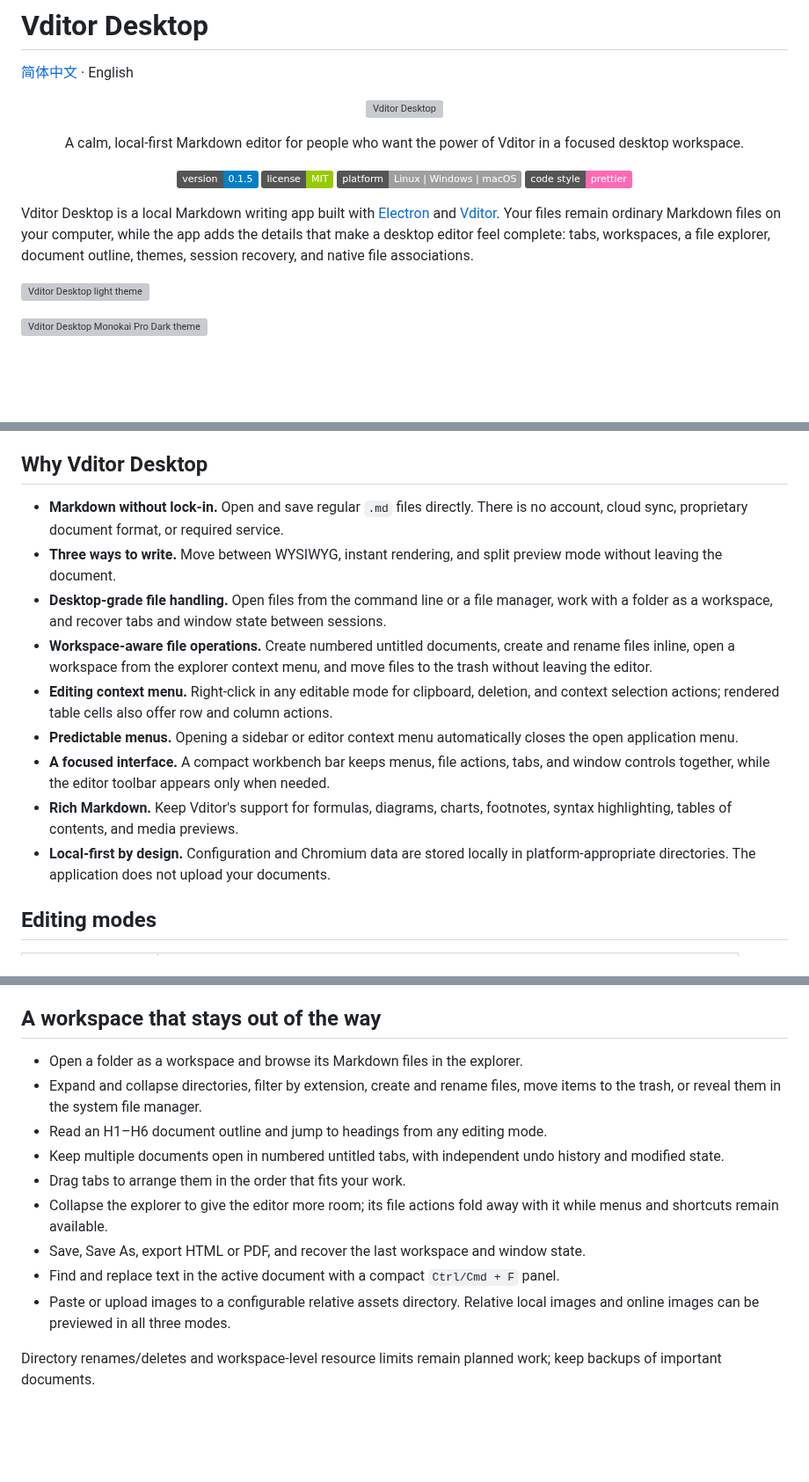
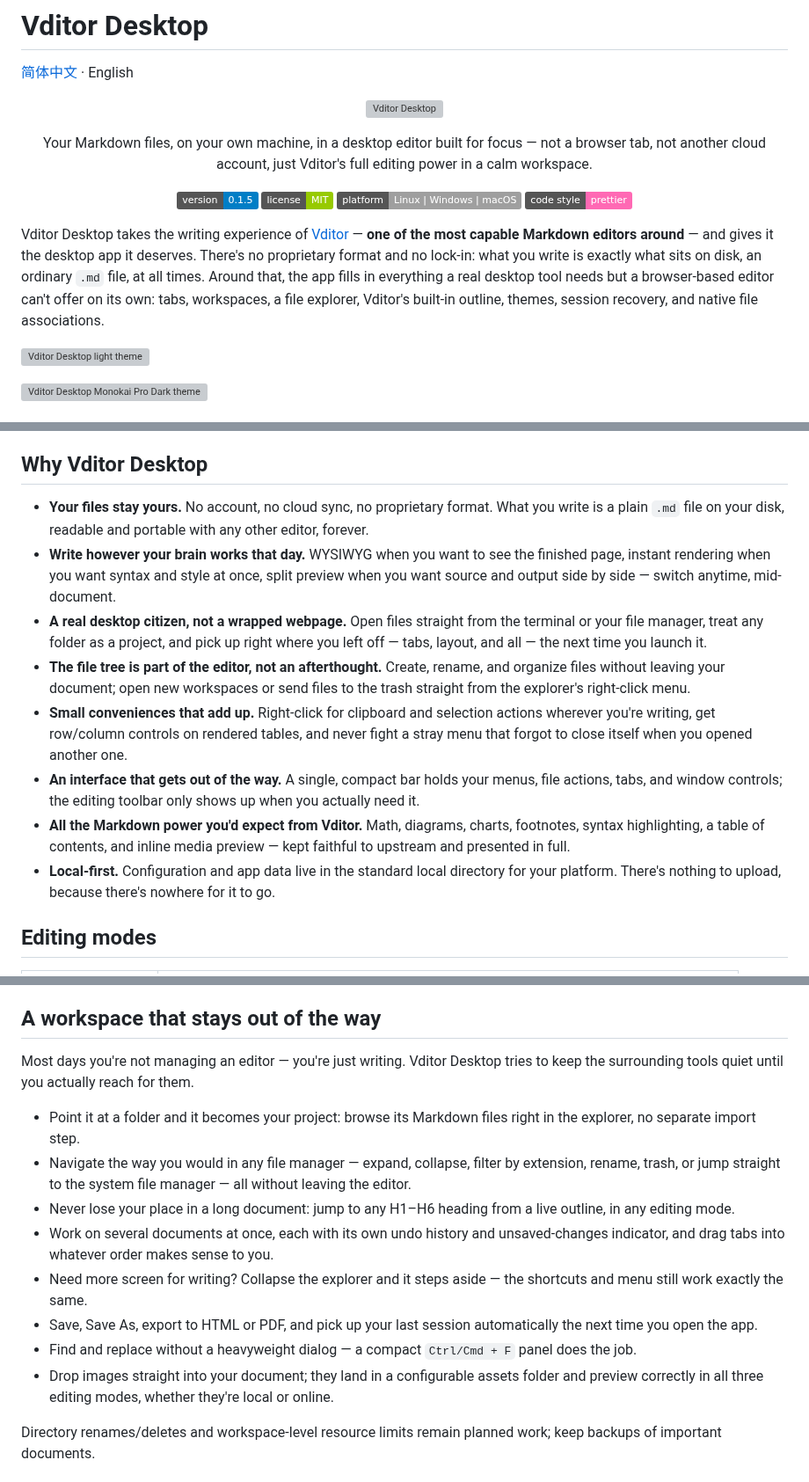
Before and after one commit to Studio-200A/Vditor-Electron, a Markdown page: README.md, 3 parts joined by grey strips. Shown at 88% size. Drawn GitHub-style; badges without logos; blank space fills up the shorter version; grey boxes are pictures that could not be loaded.

Commit message:
docs(readme): Improved multi-language README files.

```diff
--- a/README.md
+++ b/README.md
@@ -7,7 +7,7 @@
 </p>
 
 <p align="center">
-  A calm, local-first Markdown editor for people who want the power of Vditor in a focused desktop workspace.
+  Your Markdown files, on your own machine, in a desktop editor built for focus — not a browser tab, not another cloud account, just Vditor's full editing power in a calm workspace.
 </p>
 
 <p align="center">
@@ -18,7 +18,7 @@
 
 </p>
 
-Vditor Desktop is a local Markdown writing app built with [Electron](https://github.com/electron/electron) and [Vditor](https://github.com/Vanessa219/vditor). Your files remain ordinary Markdown files on your computer, while the app adds the details that make a desktop editor feel complete: tabs, workspaces, a file explorer, document outline, themes, session recovery, and native file associations.
+Vditor Desktop takes the writing experience of [Vditor](https://github.com/Vanessa219/vditor) — **one of the most capable Markdown editors around** — and gives it the desktop app it deserves. There's no proprietary format and no lock-in: what you write is exactly what sits on disk, an ordinary `.md` file, at all times. Around that, the app fills in everything a real desktop tool needs but a browser-based editor can't offer on its own: tabs, workspaces, a file explorer, Vditor's built-in outline, themes, session recovery, and native file associations.
 
 ![Vditor Desktop light theme](assets/screenshot-light.webp)
 
@@ -42,15 +42,14 @@ Vditor Desktop is a local Markdown writing app built with [Electron](https://git
 
 ## Why Vditor Desktop
 
-- **Markdown without lock-in.** Open and save regular `.md` files directly. There is no account, cloud sync, proprietary document format, or required service.
-- **Three ways to write.** Move between WYSIWYG, instant rendering, and split preview mode without leaving the document.
-- **Desktop-grade file handling.** Open files from the command line or a file manager, work with a folder as a workspace, and recover tabs and window state between sessions.
-- **Workspace-aware file operations.** Create numbered untitled documents, create and rename files inline, open a workspace from the explorer context menu, and move files to the trash without leaving the editor.
-- **Editing context menu.** Right-click in any editable mode for clipboard, deletion, and context selection actions; rendered table cells also offer row and column actions.
-- **Predictable menus.** Opening a sidebar or editor context menu automatically closes the open application menu.
-- **A focused interface.** A compact workbench bar keeps menus, file actions, tabs, and window controls together, while the editor toolbar appears only when needed.
-- **Rich Markdown.** Keep Vditor's support for formulas, diagrams, charts, footnotes, syntax highlighting, tables of contents, and media previews.
-- **Local-first by design.** Configuration and Chromium data are stored locally in platform-appropriate directories. The application does not upload your documents.
+- **Your files stay yours.** No account, no cloud sync, no proprietary format. What you write is a plain `.md` file on your disk, readable and portable with any other editor, forever.
+- **Write however your brain works that day.** WYSIWYG when you want to see the finished page, instant rendering when you want syntax and style at once, split preview when you want source and output side by side — switch anytime, mid-document.
+- **A real desktop citizen, not a wrapped webpage.** Open files straight from the terminal or your file manager, treat any folder as a project, and pick up right where you left off — tabs, layout, and all — the next time you launch it.
+- **The file tree is part of the editor, not an afterthought.** Create, rename, and organize files without leaving your document; open new workspaces or send files to the trash straight from the explorer's right-click menu.
+- **Small conveniences that add up.** Right-click for clipboard and selection actions wherever you're writing, get row/column controls on rendered tables, and never fight a stray menu that forgot to close itself when you opened another one.
+- **An interface that gets out of the way.** A single, compact bar holds your menus, file actions, tabs, and window controls; the editing toolbar only shows up when you actually need it.
+- **All the Markdown power you'd expect from Vditor.** Math, diagrams, charts, footnotes, syntax highlighting, a table of contents, and inline media preview — kept faithful to upstream and presented in full.
+- **Local-first.** Configuration and app data live in the standard local directory for your platform. There's nothing to upload, because there's nowhere for it to go.
 
 ## Editing modes
 
@@ -64,15 +63,16 @@ Switch modes from the unified toolbar or **View → Editing Mode**. Split Previe
 
 ## A workspace that stays out of the way
 
-- Open a folder as a workspace and browse its Markdown files in the explorer.
-- Expand and collapse directories, filter by extension, create and rename files, move items to the trash, or reveal them in the system file manager.
-- Read an H1–H6 document outline and jump to headings from any editing mode.
-- Keep multiple documents open in numbered untitled tabs, with independent undo history and modified state.
-- Drag tabs to arrange them in the order that fits your work.
-- Collapse the explorer to give the editor more room; its file actions fold away with it while menus and shortcuts remain available.
-- Save, Save As, export HTML or PDF, and recover the last workspace and window state.
-- Find and replace text in the active document with a compact `Ctrl/Cmd + F` panel.
-- Paste or upload images to a configurable relative assets directory. Relative local images and online images can be previewed in all three modes.
+Most days you're not managing an editor — you're just writing. Vditor Desktop tries to keep the surrounding tools quiet until you actually reach for them.
+
+- Point it at a folder and it becomes your project: browse its Markdown files right in the explorer, no separate import step.
+- Navigate the way you would in any file manager — expand, collapse, filter by extension, rename, trash, or jump straight to the system file manager — all without leaving the editor.
+- Never lose your place in a long document: jump to any H1–H6 heading from a live outline, in any editing mode.
+- Work on several documents at once, each with its own undo history and unsaved-changes indicator, and drag tabs into whatever order makes sense to you.
+- Need more screen for writing? Collapse the explorer and it steps aside — the shortcuts and menu still work exactly the same.
+- Save, Save As, export to HTML or PDF, and pick up your last session automatically the next time you open the app.
+- Find and replace without a heavyweight dialog — a compact `Ctrl/Cmd + F` panel does the job.
+- Drop images straight into your document; they land in a configurable assets folder and preview correctly in all three editing modes, whether they're local or online.
 
 Directory renames/deletes and workspace-level resource limits remain planned work; keep backups of important documents.
 
```
Also changed, not shown: other parts of README.md (+18 -18 lines), README_CN.md (+36 -52 lines).
